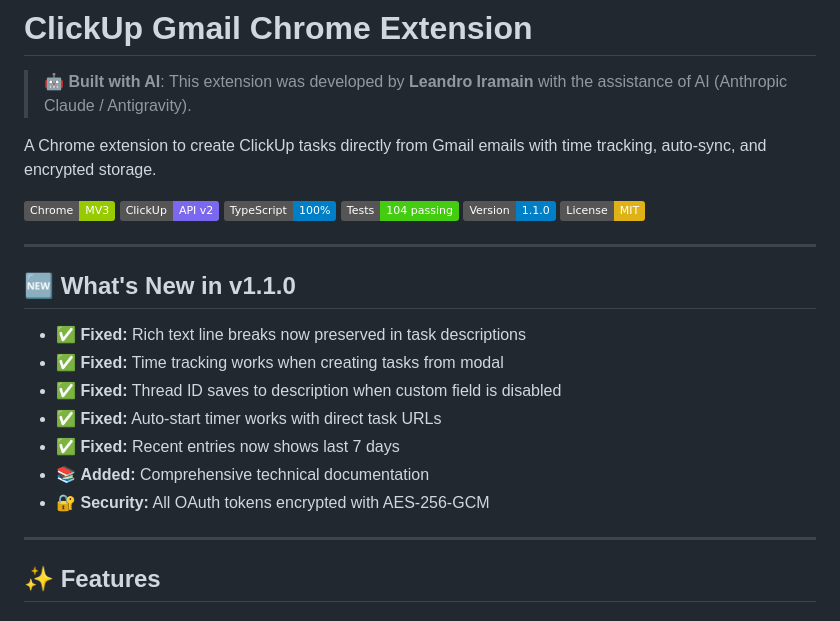
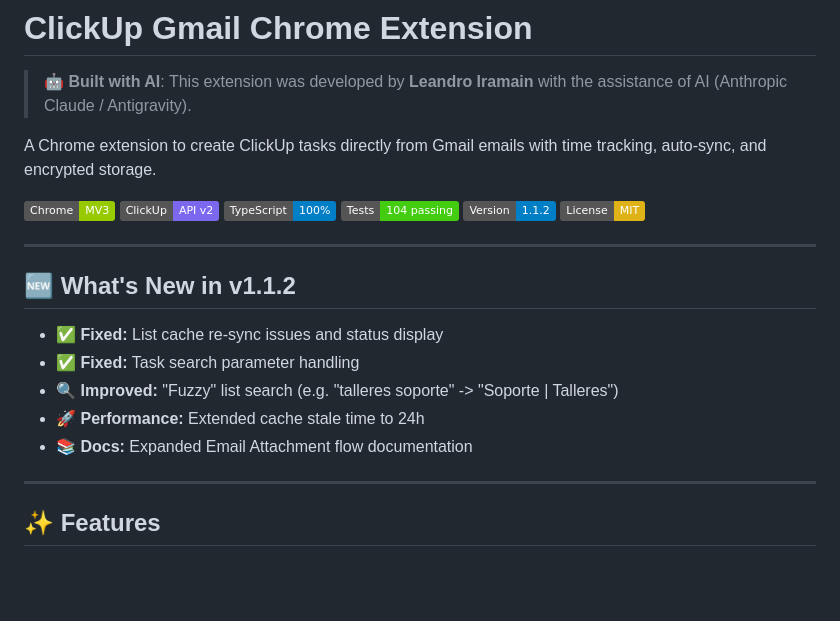
Before and after one commit to Diramain/clickup-gmail-chrome, a Markdown page: README.md, the part around the change. Rendered like a GitHub page; badges without logos; blank space fills up the shorter version.

Commit message:
docs: update README for v1.1.2 release

```diff
--- a/README.md
+++ b/README.md
@@ -8,20 +8,19 @@ A Chrome extension to create ClickUp tasks directly from Gmail emails with time
 ![ClickUp](https://img.shields.io/badge/ClickUp-API%20v2-7B68EE.svg)
 ![TypeScript](https://img.shields.io/badge/TypeScript-100%25-blue.svg)
 ![Tests](https://img.shields.io/badge/Tests-104%20passing-brightgreen.svg)
-![Version](https://img.shields.io/badge/Version-1.1.0-blue.svg)
+![Version](https://img.shields.io/badge/Version-1.1.2-blue.svg)
 ![License](https://img.shields.io/badge/License-MIT-yellow.svg)
 
 ---
 
-## 🆕 What's New in v1.1.0
+## 🆕 What's New in v1.1.2
 
-- ✅ **Fixed:** Rich text line breaks now preserved in task descriptions
-- ✅ **Fixed:** Time tracking works when creating tasks from modal
-- ✅ **Fixed:** Thread ID saves to description when custom field is disabled
-- ✅ **Fixed:** Auto-start timer works with direct task URLs
-- ✅ **Fixed:** Recent entries now shows last 7 days
-- 📚 **Added:** Comprehensive technical documentation
-- 🔐 **Security:** All OAuth tokens encrypted with AES-256-GCM
+- ✅ **Fixed:** List cache re-sync issues and status display
+- ✅ **Fixed:** Task search parameter handling
+- 🔍 **Improved:** "Fuzzy" list search (e.g. "talleres soporte" -> "Soporte | Talleres")
+- 🚀 **Performance:** Extended cache stale time to 24h
+- 📚 **Docs:** Expanded Email Attachment flow documentation
+
 
 ---
 
```
